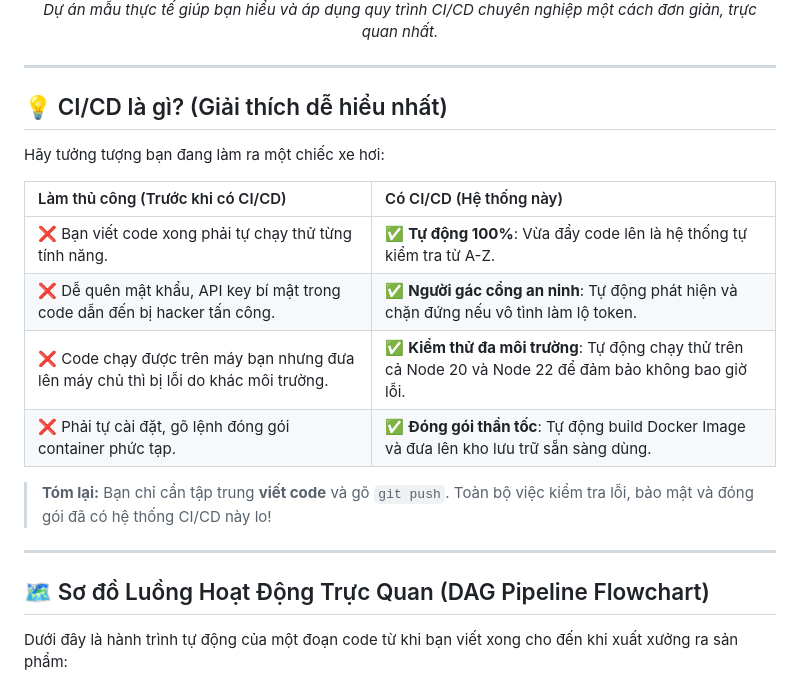
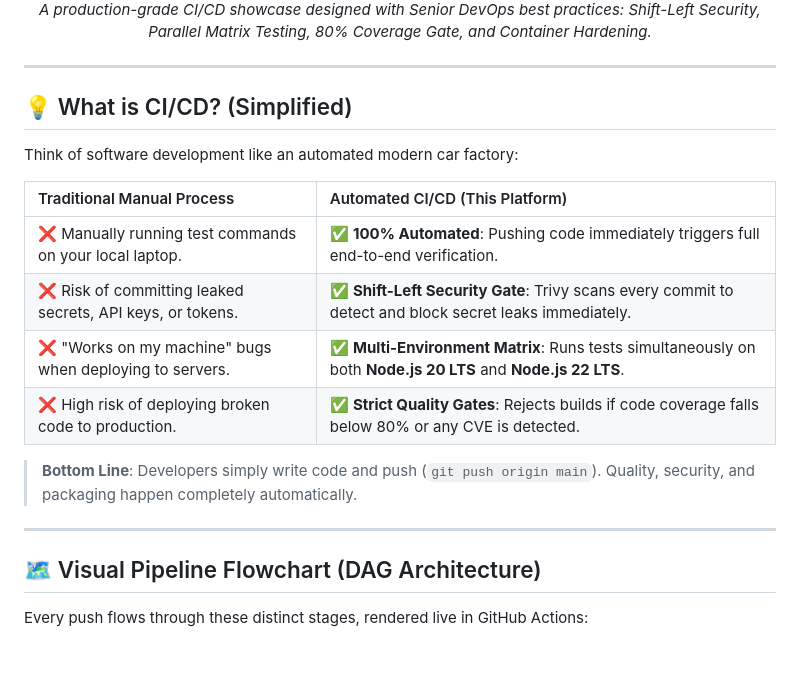
Before and after one commit to Ma1910/test-cicd, a Markdown page: README.md, the part around one of its changes. Drawn GitHub-style; blank space fills up the shorter version.

Commit message:
docs: rewrite README in professional English and link all badges directly to real files and live packages

````diff
--- a/README.md
+++ b/README.md
@@ -27,30 +37,30 @@
 
   <p align="center">
-    <em>Dự án mẫu thực tế giúp bạn hiểu và áp dụng quy trình CI/CD chuyên nghiệp một cách đơn giản, trực quan nhất.</em>
+    <em>A production-grade CI/CD showcase designed with Senior DevOps best practices: Shift-Left Security, Parallel Matrix Testing, 80% Coverage Gate, and Container Hardening.</em>
   </p>
 
 </div>
 
 ---
 
-## 💡 CI/CD là gì? (Giải thích dễ hiểu nhất)
+## 💡 What is CI/CD? (Simplified)
 
-Hãy tưởng tượng bạn đang làm ra một chiếc xe hơi:
+Think of software development like an automated modern car factory:
 
-| Làm thủ công (Trước khi có CI/CD) | Có CI/CD (Hệ thống này) |
+| Traditional Manual Process | Automated CI/CD (This Platform) |
 | :--- | :--- |
-| ❌ Bạn viết code xong phải tự chạy thử từng tính năng. | ✅ **Tự động 100%**: Vừa đẩy code lên là hệ thống tự kiểm tra từ A-Z. |
-| ❌ Dễ quên mật khẩu, API key bí mật trong code dẫn đến bị hacker tấn công. | ✅ **Người gác cổng an ninh**: Tự động phát hiện và chặn đứng nếu vô tình làm lộ token. |
-| ❌ Code chạy được trên máy bạn nhưng đưa lên máy chủ thì bị lỗi do khác môi trường. | ✅ **Kiểm thử đa môi trường**: Tự động chạy thử trên cả Node 20 và Node 22 để đảm bảo không bao giờ lỗi. |
-| ❌ Phải tự cài đặt, gõ lệnh đóng gói container phức tạp. | ✅ **Đóng gói thần tốc**: Tự động build Docker Image và đưa lên kho lưu trữ sẵn sàng dùng. |
+| ❌ Manually running test commands on your local laptop. | ✅ **100% Automated**: Pushing code immediately triggers full end-to-end verification. |
+| ❌ Risk of committing leaked secrets, API keys, or tokens. | ✅ **Shift-Left Security Gate**: Trivy scans every commit to detect and block secret leaks immediately. |
+| ❌ "Works on my machine" bugs when deploying to servers. | ✅ **Multi-Environment Matrix**: Runs tests simultaneously on both **Node.js 20 LTS** and **Node.js 22 LTS**. |
+| ❌ High risk of deploying broken code to production. | ✅ **Strict Quality Gates**: Rejects builds if code coverage falls below 80% or any CVE is detected. |
 
-> **Tóm lại:** Bạn chỉ cần tập trung **viết code** và gõ `git push`. Toàn bộ việc kiểm tra lỗi, bảo mật và đóng gói đã có hệ thống CI/CD này lo!
+> **Bottom Line**: Developers simply write code and push (`git push origin main`). Quality, security, and packaging happen completely automatically.
 
 ---
 
-## 🗺️ Sơ đồ Luồng Hoạt Động Trực Quan (DAG Pipeline Flowchart)
+## 🗺️ Visual Pipeline Flowchart (DAG Architecture)
 
-Dưới đây là hành trình tự động của một đoạn code từ khi bạn viết xong cho đến khi xuất xưởng ra sản phẩm:
+Every push flows through these distinct stages, rendered live in GitHub Actions:
 
 ```mermaid
 flowchart LR
````
Also changed, not shown: other parts of README.md (+89 -68 lines).
